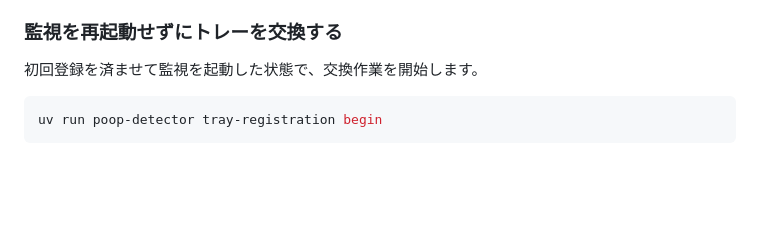
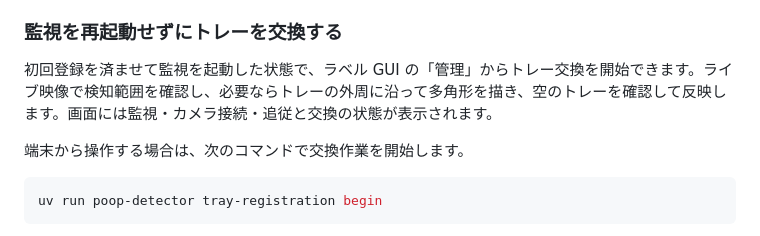
Before and after one commit to ysakae/poop-detector, a Markdown page: docs/setup.md, the part around the change. Drawn GitHub-style; blank space fills up the shorter version.

````diff
--- a/docs/setup.md
+++ b/docs/setup.md
@@ -155,7 +155,9 @@ uv run poop-detector run --dog --video-review --early-alert --track-tray
 
 ### 監視を再起動せずにトレーを交換する
 
-初回登録を済ませて監視を起動した状態で、交換作業を開始します。
+初回登録を済ませて監視を起動した状態で、ラベル GUI の「管理」からトレー交換を開始できます。ライブ映像で検知範囲を確認し、必要ならトレーの外周に沿って多角形を描き、空のトレーを確認して反映します。画面には監視・カメラ接続・追従と交換の状態が表示されます。
+
+端末から操作する場合は、次のコマンドで交換作業を開始します。
 
 ```bash
 uv run poop-detector tray-registration begin
````
Also changed, not shown: docs/images/label-gui-management.png (added), 10 other files.
